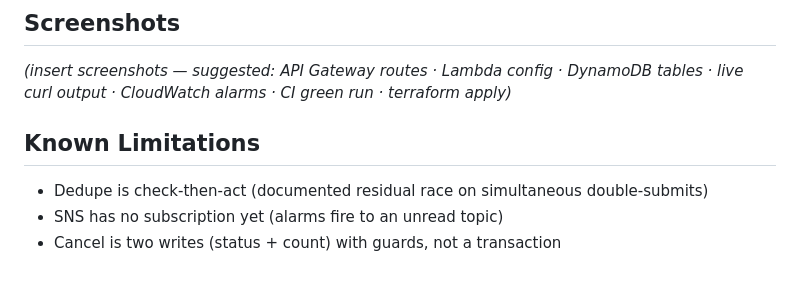
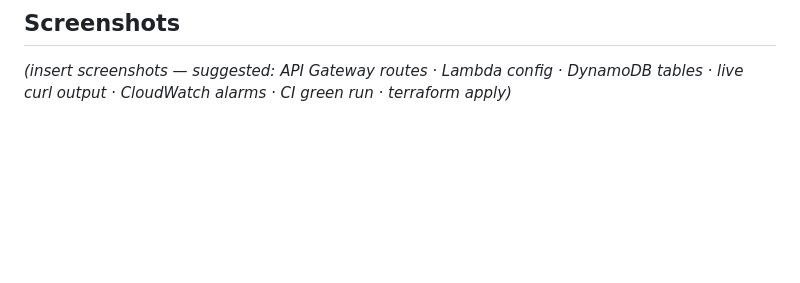
Before and after one commit to Quincy-000/event-ticketing-capstone, a Markdown page: README.md, the part around the change. Rendered like a GitHub page; blank space fills up the shorter version.

Commit message:
Remove known limitations from README
Removed known limitations section from README.

```diff
--- a/README.md
+++ b/README.md
@@ -121,9 +121,3 @@ On every push/PR to `main`: **`test`** job runs the pytest suite (with `AWS_DEFA
 ## Screenshots
 
 *(insert screenshots — suggested: API Gateway routes · Lambda config · DynamoDB tables · live curl output · CloudWatch alarms · CI green run · terraform apply)*
-
-## Known Limitations
-
-- Dedupe is check-then-act (documented residual race on simultaneous double-submits)
-- SNS has no subscription yet (alarms fire to an unread topic)
-- Cancel is two writes (status + count) with guards, not a transaction
```
